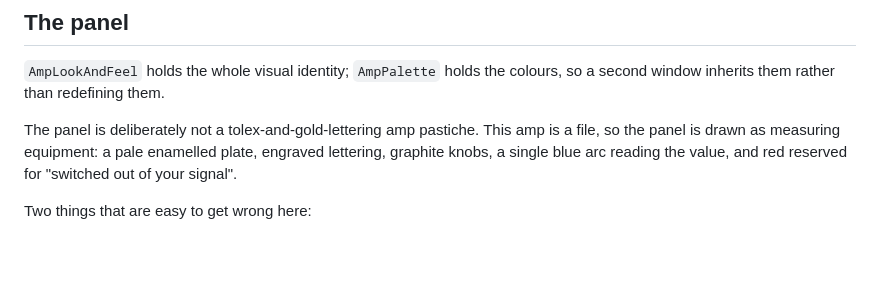
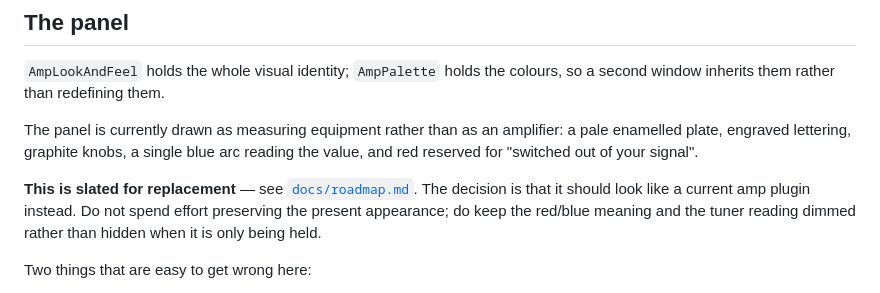
Before and after one commit to CatastrophicCoder/ampsim, a Markdown page: CLAUDE.md, the part around the change. Drawn GitHub-style; blank space fills up the shorter version.

Commit message:
Point the README and architecture note at the roadmap
The previous commit added docs/roadmap.md but the edits meant to link it did
not apply -- the script aborted on a stale text match and committed anyway.

CLAUDE.md now says the panel's appearance is slated for replacement, so nobody
works around it believing it to be settled.

Co-Authored-By: Claude Opus 5 (1M context) <noreply@anthropic.com>

```diff
--- a/CLAUDE.md
+++ b/CLAUDE.md
@@ -73,9 +73,14 @@ translation units and every model fails with "No config parser registered for ar
 `AmpLookAndFeel` holds the whole visual identity; `AmpPalette` holds the colours, so a second
 window inherits them rather than redefining them.
 
-The panel is deliberately not a tolex-and-gold-lettering amp pastiche. This amp is a file, so the
-panel is drawn as measuring equipment: a pale enamelled plate, engraved lettering, graphite knobs,
-a single blue arc reading the value, and red reserved for "switched out of your signal".
+The panel is currently drawn as measuring equipment rather than as an amplifier: a pale enamelled
+plate, engraved lettering, graphite knobs, a single blue arc reading the value, and red reserved for
+"switched out of your signal".
+
+**This is slated for replacement** — see [`docs/roadmap.md`](docs/roadmap.md). The decision is that
+it should look like a current amp plugin instead. Do not spend effort preserving the present
+appearance; do keep the red/blue meaning and the tuner reading dimmed rather than hidden when it is
+only being held.
 
 Two things that are easy to get wrong here:
 
```
Also changed, not shown: README.md (+5 -0 lines).
